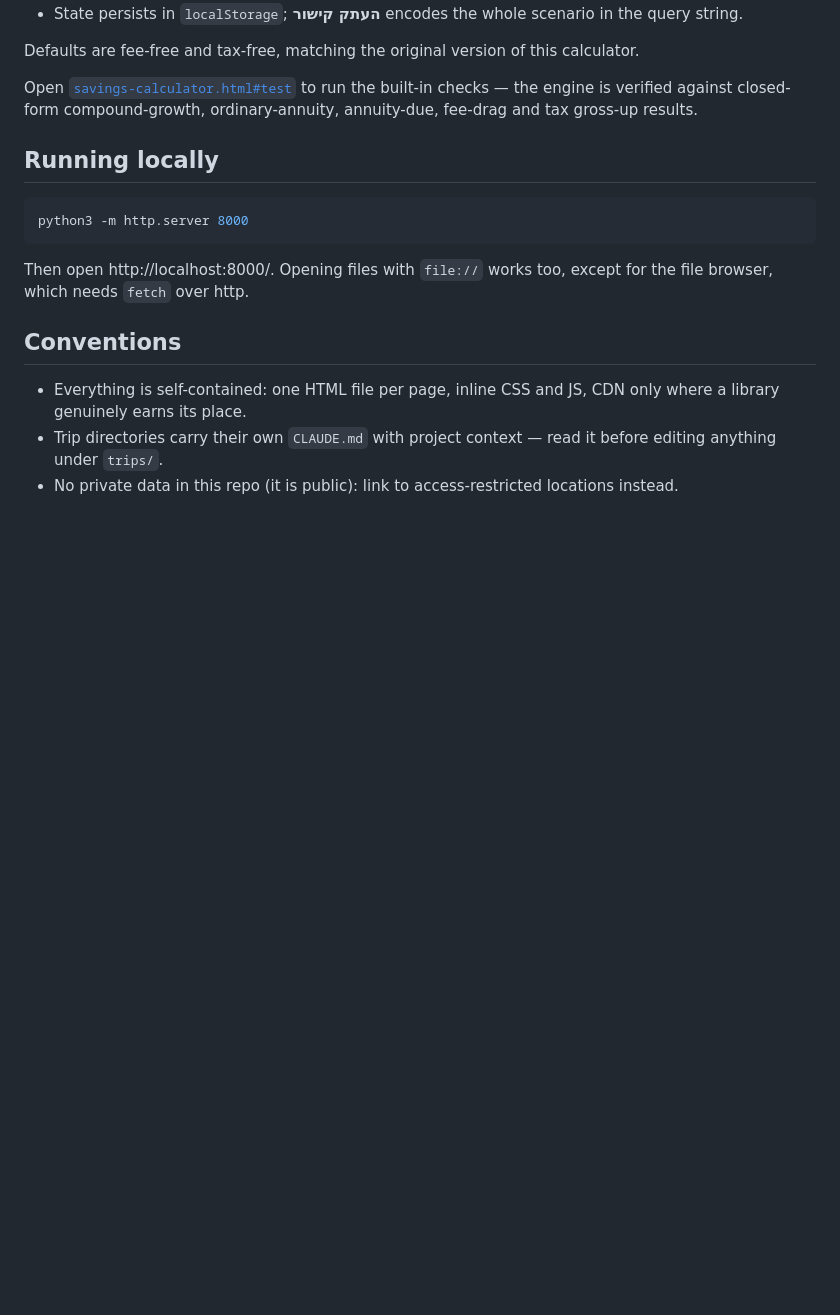
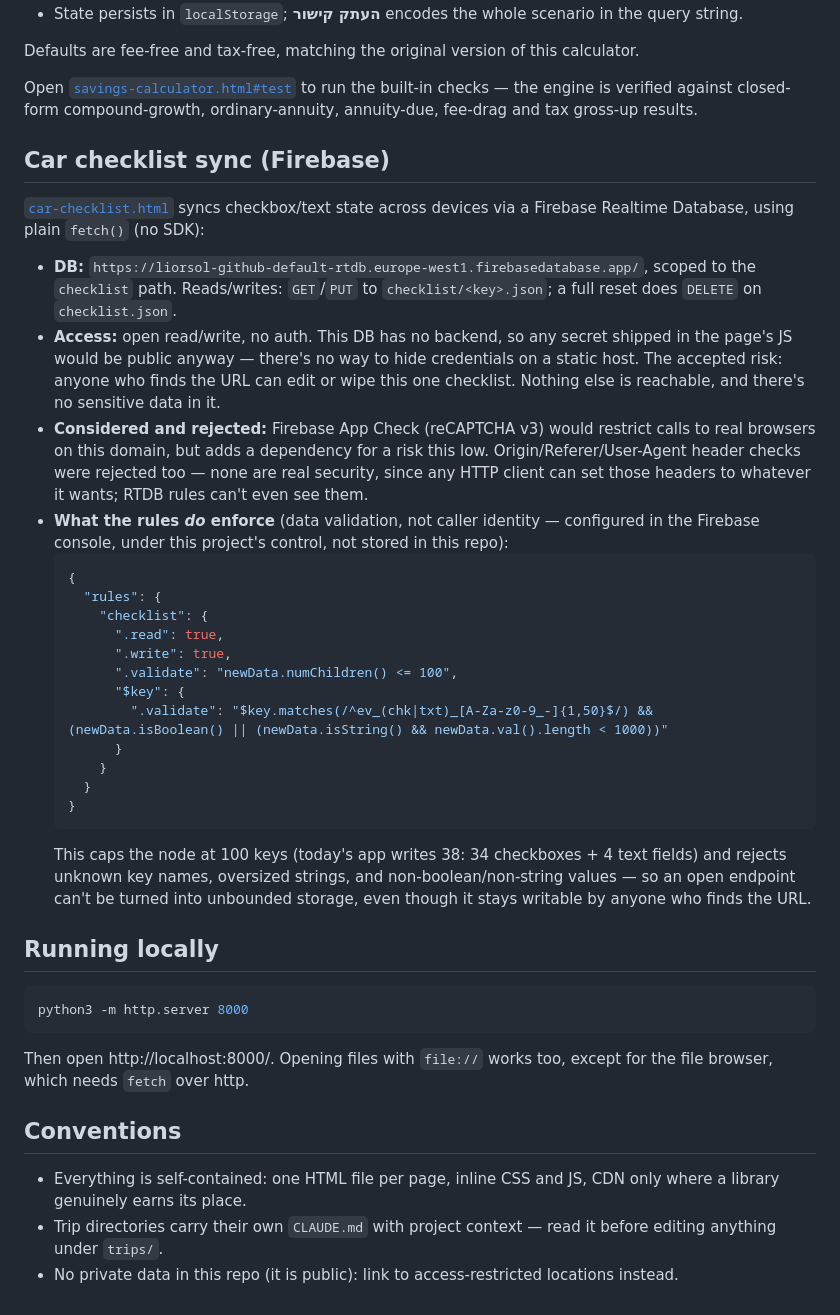
Before and after one commit to liorsol/liorsol, a Markdown page: README.md, the part around the change. Drawn GitHub-style; blank space fills up the shorter version.

Commit message:
Document the checklist's Firebase DB and rules in the README
Also carry forward the schema/size validation rules to add in the
Firebase console: cap the checklist node at 100 keys and constrain
each key to the app's naming pattern and a small string/boolean value.

Co-Authored-By: Claude Sonnet 5 <noreply@anthropic.com>

````diff
--- a/README.md
+++ b/README.md
@@ -60,6 +60,43 @@ Open [`savings-calculator.html#test`](savings-calculator.html#test) to run the b
 checks — the engine is verified against closed-form compound-growth, ordinary-annuity,
 annuity-due, fee-drag and tax gross-up results.
 
+## Car checklist sync (Firebase)
+
+[`car-checklist.html`](car-checklist.html) syncs checkbox/text state across devices via a
+Firebase Realtime Database, using plain `fetch()` (no SDK):
+
+- **DB:** `https://liorsol-github-default-rtdb.europe-west1.firebasedatabase.app/`, scoped to
+  the `checklist` path. Reads/writes: `GET`/`PUT` to `checklist/<key>.json`; a full reset does
+  `DELETE` on `checklist.json`.
+- **Access:** open read/write, no auth. This DB has no backend, so any secret shipped in the
+  page's JS would be public anyway — there's no way to hide credentials on a static host. The
+  accepted risk: anyone who finds the URL can edit or wipe this one checklist. Nothing else is
+  reachable, and there's no sensitive data in it.
+- **Considered and rejected:** Firebase App Check (reCAPTCHA v3) would restrict calls to real
+  browsers on this domain, but adds a dependency for a risk this low. Origin/Referer/User-Agent
+  header checks were rejected too — none are real security, since any HTTP client can set those
+  headers to whatever it wants; RTDB rules can't even see them.
+- **What the rules *do* enforce** (data validation, not caller identity — configured in the
+  Firebase console, under this project's control, not stored in this repo):
+  ```json
+  {
+    "rules": {
+      "checklist": {
+        ".read": true,
+        ".write": true,
+        ".validate": "newData.numChildren() <= 100",
+        "$key": {
+          ".validate": "$key.matches(/^ev_(chk|txt)_[A-Za-z0-9_-]{1,50}$/) && (newData.isBoolean() || (newData.isString() && newData.val().length < 1000))"
+        }
+      }
+    }
+  }
+  ```
+  This caps the node at 100 keys (today's app writes 38: 34 checkboxes + 4 text fields) and
+  rejects unknown key names, oversized strings, and non-boolean/non-string values — so an open
+  endpoint can't be turned into unbounded storage, even though it stays writable by anyone who
+  finds the URL.
+
 ## Running locally
 
 ```bash
````
